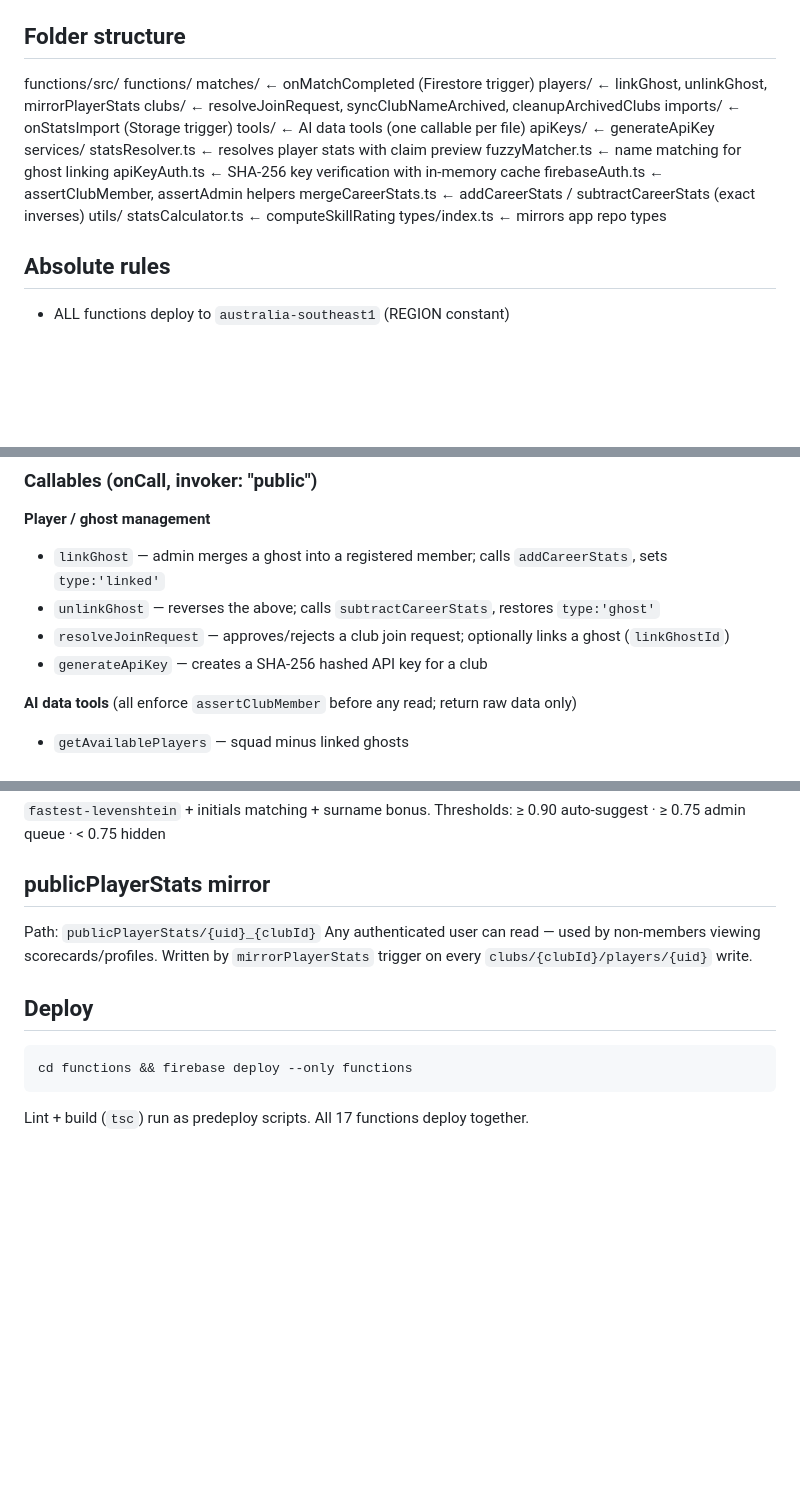
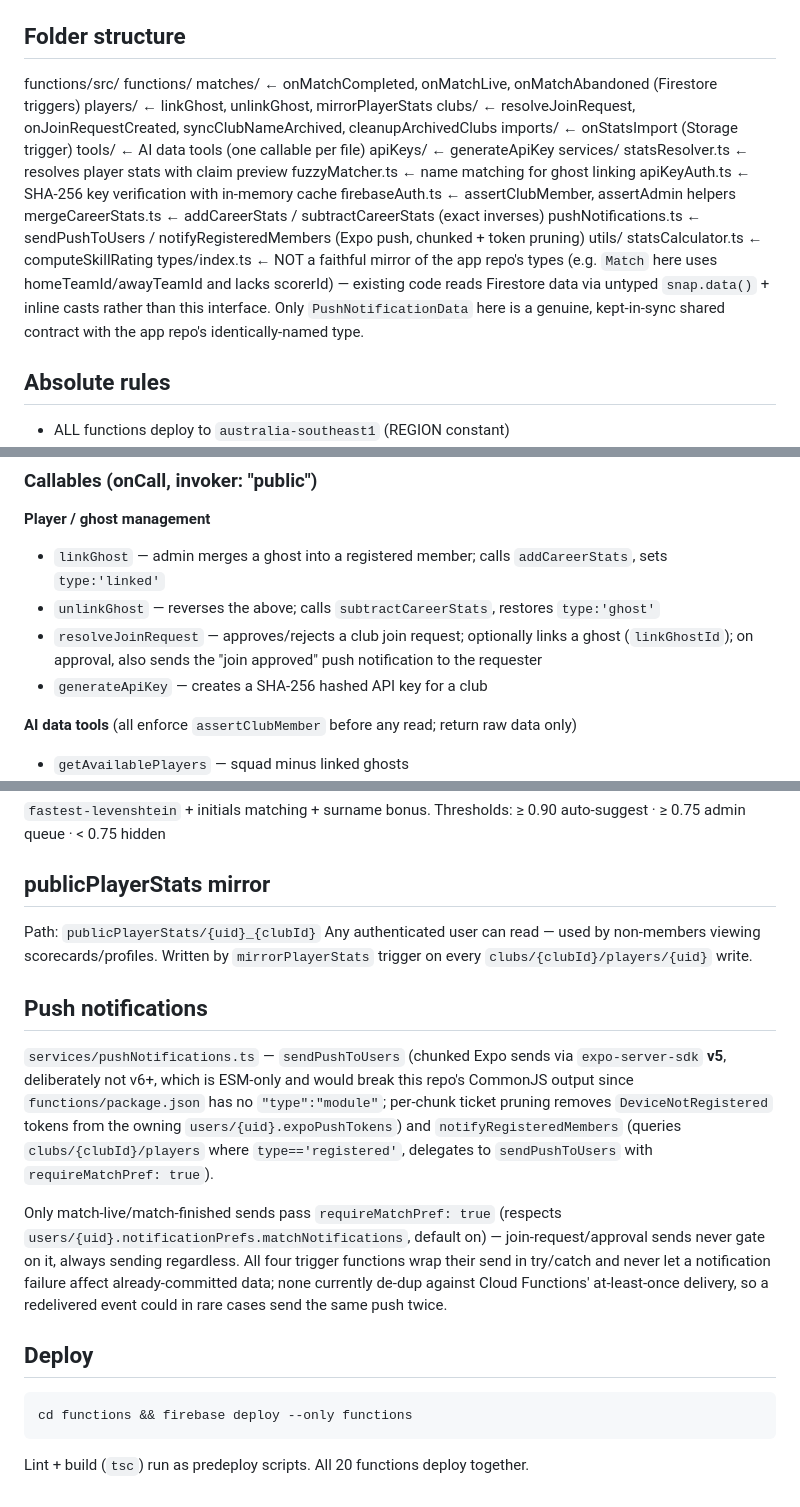
Before and after one commit to sumanthns-commits/cricket-scorer-functions, a Markdown page: CLAUDE.md, 3 parts joined by grey strips. Drawn GitHub-style; blank space fills up the shorter version.

Commit message:
Document notification triggers and pushNotifications.ts in CLAUDE.md
Also corrects the pre-existing (inaccurate) claim that onMatchCompleted
fires for both 'completed' and 'abandoned' — its guard only ever
matches 'completed', which is why onMatchAbandoned exists as a
separate trigger.

Co-Authored-By: Claude Sonnet 5 <noreply@anthropic.com>

````diff
--- a/CLAUDE.md
+++ b/CLAUDE.md
@@ -13,9 +13,9 @@ Companion app repo: `../cricket-scorer-app`
 ## Folder structure
 functions/src/
   functions/
-    matches/   ← onMatchCompleted (Firestore trigger)
+    matches/   ← onMatchCompleted, onMatchLive, onMatchAbandoned (Firestore triggers)
     players/   ← linkGhost, unlinkGhost, mirrorPlayerStats
-    clubs/     ← resolveJoinRequest, syncClubNameArchived, cleanupArchivedClubs
+    clubs/     ← resolveJoinRequest, onJoinRequestCreated, syncClubNameArchived, cleanupArchivedClubs
     imports/   ← onStatsImport (Storage trigger)
     tools/     ← AI data tools (one callable per file)
     apiKeys/   ← generateApiKey
@@ -25,9 +25,14 @@ functions/src/
     apiKeyAuth.ts       ← SHA-256 key verification with in-memory cache
     firebaseAuth.ts     ← assertClubMember, assertAdmin helpers
     mergeCareerStats.ts ← addCareerStats / subtractCareerStats (exact inverses)
+    pushNotifications.ts ← sendPushToUsers / notifyRegisteredMembers (Expo push, chunked + token pruning)
   utils/
     statsCalculator.ts  ← computeSkillRating
-  types/index.ts        ← mirrors app repo types
+  types/index.ts        ← NOT a faithful mirror of the app repo's types (e.g. `Match` here uses
+                           homeTeamId/awayTeamId and lacks scorerId) — existing code reads
+                           Firestore data via untyped `snap.data()` + inline casts rather than this
+                           interface. Only `PushNotificationData` here is a genuine, kept-in-sync
+                           shared contract with the app repo's identically-named type.
 
 ## Absolute rules
 - ALL functions deploy to `australia-southeast1` (REGION constant)
@@ -59,7 +67,7 @@ functions/src/
 **Player / ghost management**
 - `linkGhost` — admin merges a ghost into a registered member; calls `addCareerStats`, sets `type:'linked'`
 - `unlinkGhost` — reverses the above; calls `subtractCareerStats`, restores `type:'ghost'`
-- `resolveJoinRequest` — approves/rejects a club join request; optionally links a ghost (`linkGhostId`)
+- `resolveJoinRequest` — approves/rejects a club join request; optionally links a ghost (`linkGhostId`); on approval, also sends the "join approved" push notification to the requester
 - `generateApiKey` — creates a SHA-256 hashed API key for a club
 
 **AI data tools** (all enforce `assertClubMember` before any read; return raw data only)
@@ -124,8 +132,23 @@ Path: `publicPlayerStats/{uid}_{clubId}`
 Any authenticated user can read — used by non-members viewing scorecards/profiles.
 Written by `mirrorPlayerStats` trigger on every `clubs/{clubId}/players/{uid}` write.
 
+## Push notifications
+`services/pushNotifications.ts` — `sendPushToUsers` (chunked Expo sends via `expo-server-sdk`
+**v5**, deliberately not v6+, which is ESM-only and would break this repo's CommonJS output
+since `functions/package.json` has no `"type":"module"`; per-chunk ticket pruning removes
+`DeviceNotRegistered` tokens from the owning `users/{uid}.expoPushTokens`) and
+`notifyRegisteredMembers` (queries `clubs/{clubId}/players` where `type=='registered'`,
+delegates to `sendPushToUsers` with `requireMatchPref: true`).
+
+Only match-live/match-finished sends pass `requireMatchPref: true` (respects
+`users/{uid}.notificationPrefs.matchNotifications`, default on) — join-request/approval
+sends never gate on it, always sending regardless. All four trigger functions wrap their
+send in try/catch and never let a notification failure affect already-committed data;
+none currently de-dup against Cloud Functions' at-least-once delivery, so a redelivered
+event could in rare cases send the same push twice.
+
 ## Deploy
 ```
 cd functions && firebase deploy --only functions
 ```
-Lint + build (`tsc`) run as predeploy scripts. All 17 functions deploy together.
+Lint + build (`tsc`) run as predeploy scripts. All 20 functions deploy together.
````
Also changed, not shown: other parts of CLAUDE.md (+4 -1 lines).
